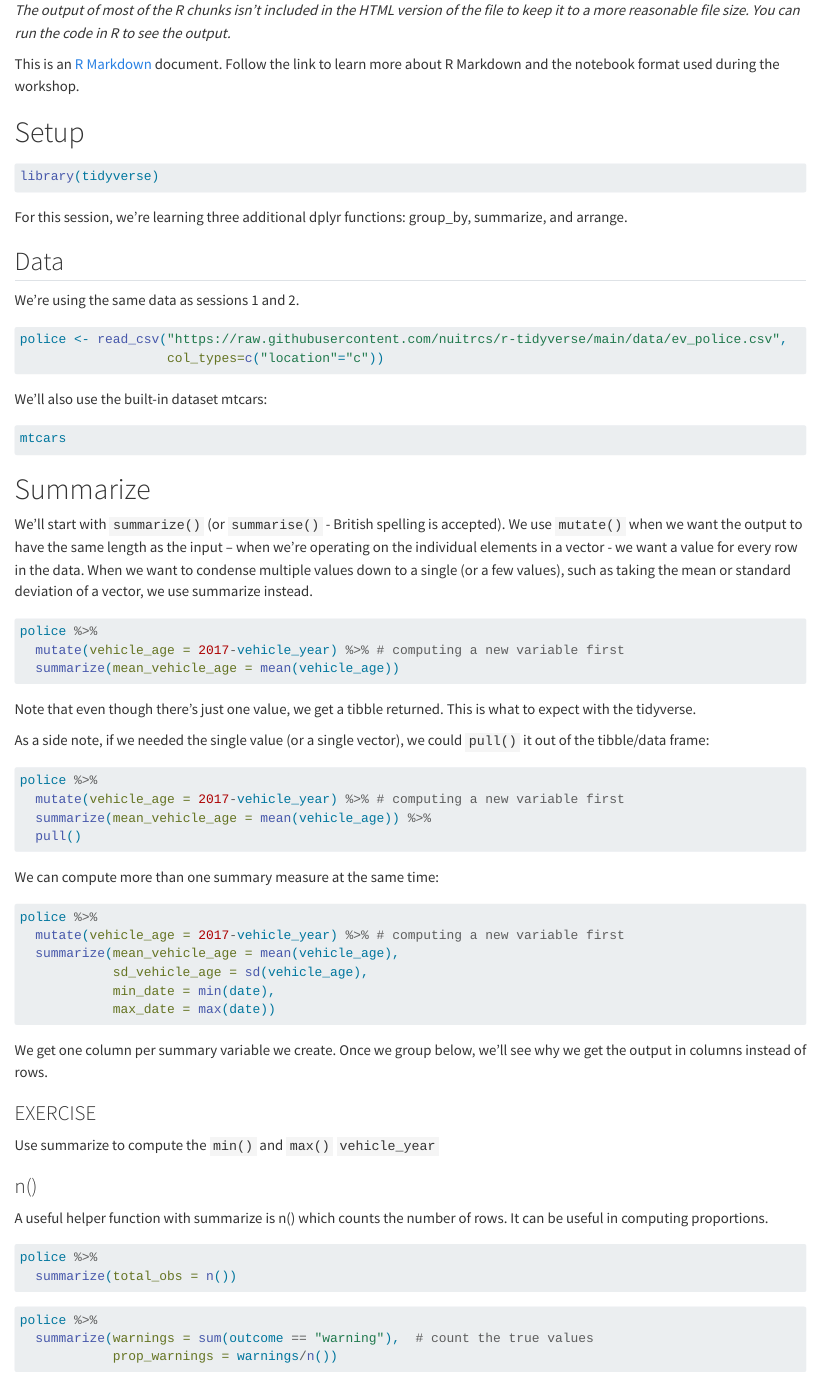
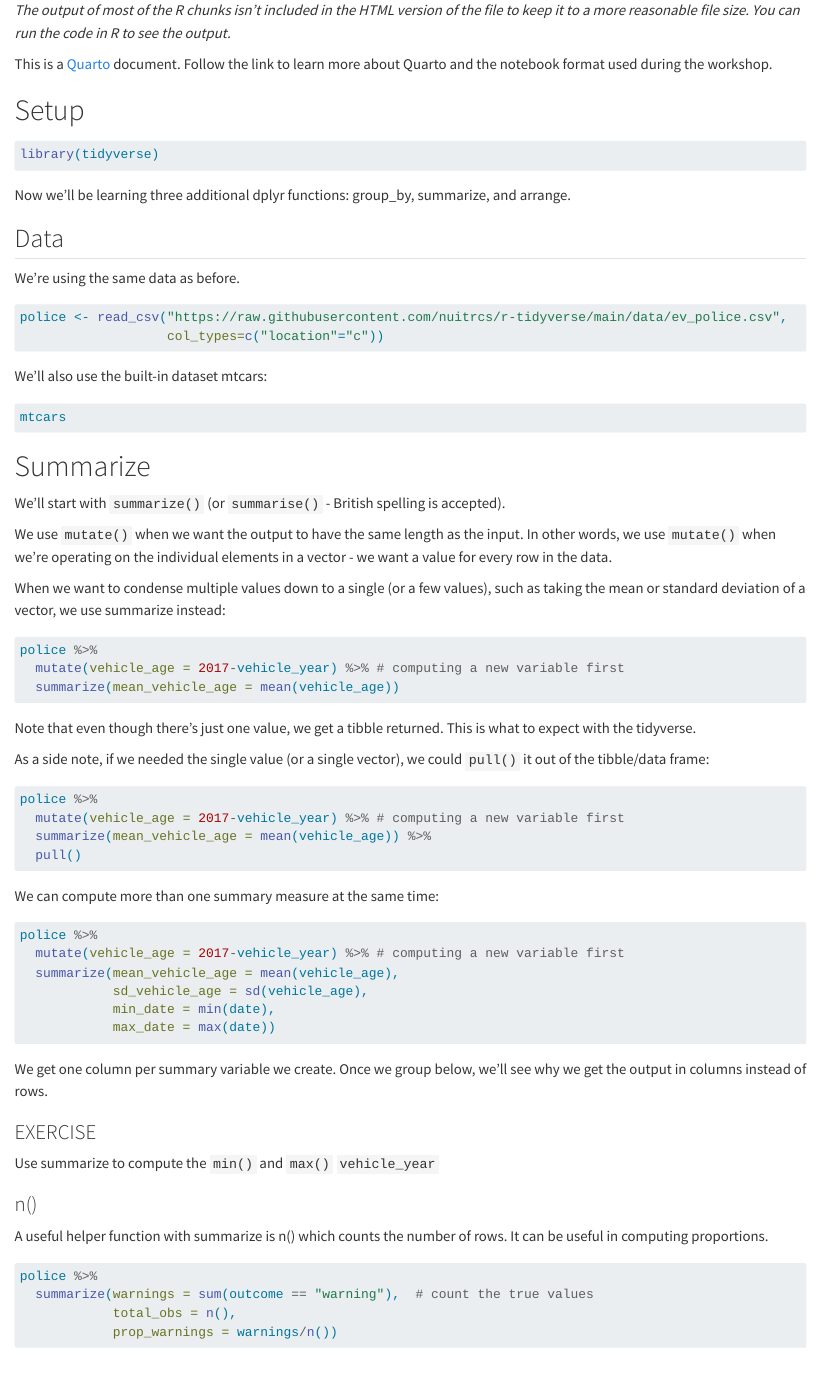
Before and after one commit to nuitrcs/R-intro-tidyverse-2024, a Quarto document (3_dplyr_group.qmd): the page in a window 1100 px wide, from its top. Rendered offline with R 4.5, knitr and Pandoc in place of Quarto, with nearby package versions.

Commit message:
minor edits to 3_dplyr_group.qmd

````diff
--- a/3_dplyr_group.qmd
+++ b/3_dplyr_group.qmd
@@ -17,7 +17,7 @@ knitr::opts_chunk$set(
 
 *The output of most of the R chunks isn't included in the HTML version of the file to keep it to a more reasonable file size. You can run the code in R to see the output.*
 
-This is an [R Markdown](https://rmarkdown.rstudio.com/) document. Follow the link to learn more about R Markdown and the notebook format used during the workshop.
+This is a [Quarto](https://quarto.org/) document. Follow the link to learn more about Quarto and the notebook format used during the workshop.
 
 # Setup
 
@@ -25,11 +25,11 @@ This is an [R Markdown](https://rmarkdown.rstudio.com/) document. Follow the lin
 library(tidyverse)
 ```
 
-For this session, we're learning three additional dplyr functions: group_by, summarize, and arrange.
+Now we'll be learning three additional dplyr functions: group_by, summarize, and arrange.
 
 ## Data
 
-We're using the same data as sessions 1 and 2.
+We're using the same data as before.
 
 ```{r, eval=TRUE}
 police <- read_csv("https://raw.githubusercontent.com/nuitrcs/r-tidyverse/main/data/ev_police.csv",
@@ -44,7 +44,11 @@ mtcars
 
 # Summarize
 
-We'll start with `summarize()` (or `summarise()` - British spelling is accepted). We use `mutate()` when we want the output to have the same length as the input -- when we're operating on the individual elements in a vector - we want a value for every row in the data. When we want to condense multiple values down to a single (or a few values), such as taking the mean or standard deviation of a vector, we use summarize instead.
+We'll start with `summarize()` (or `summarise()` - British spelling is accepted).
+
+We use `mutate()` when we want the output to have the same length as the input. In other words, we use `mutate()` when we're operating on the individual elements in a vector - we want a value for every row in the data.
+
+When we want to condense multiple values down to a single (or a few values), such as taking the mean or standard deviation of a vector, we use summarize instead:
 
 ```{r}
 police %>%
@@ -90,12 +94,8 @@ A useful helper function with summarize is n() which counts the number of rows.
 
 ```{r}
 police %>%
-  summarize(total_obs = n())
-```
-
-```{r}
-police %>%
   summarize(warnings = sum(outcome == "warning"),  # count the true values
+            total_obs = n(),
             prop_warnings = warnings/n())
 ```
 
````
Also changed, not shown: 3_dplyr_group.qmd (19 more changed lines).
